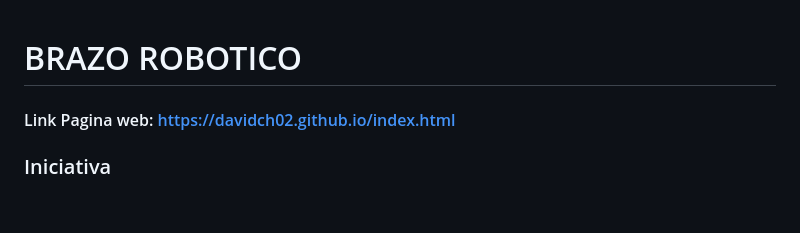
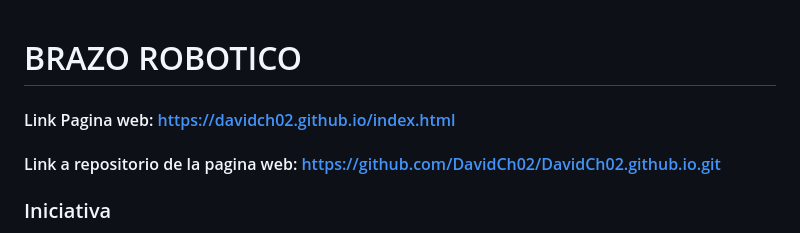
Before and after one commit to DavidCh02/Brazo-Robotico, a Markdown page: README.md, the part around the change. GitHub-like rendering; blank space fills up the shorter version.

```diff
--- a/README.md
+++ b/README.md
@@ -1,5 +1,6 @@
 # BRAZO ROBOTICO
 #### Link Pagina web: https://davidch02.github.io/index.html
+#### Link a repositorio de la pagina web: https://github.com/DavidCh02/DavidCh02.github.io.git
 ### Iniciativa
 
 Este proyecto comenzó debido a una necesidad existente en nuestro campo de estudio, la acumulación de basura o afecta la estética y el ambiente del campus universitario también tiene implicaciones negativas para la salud pública y el medio ambiente. La necesidad de un sistema eficiente y semi automatizado para la recolección de residuos que es crucial para mantener un entorno limpio y sostenible.
```
